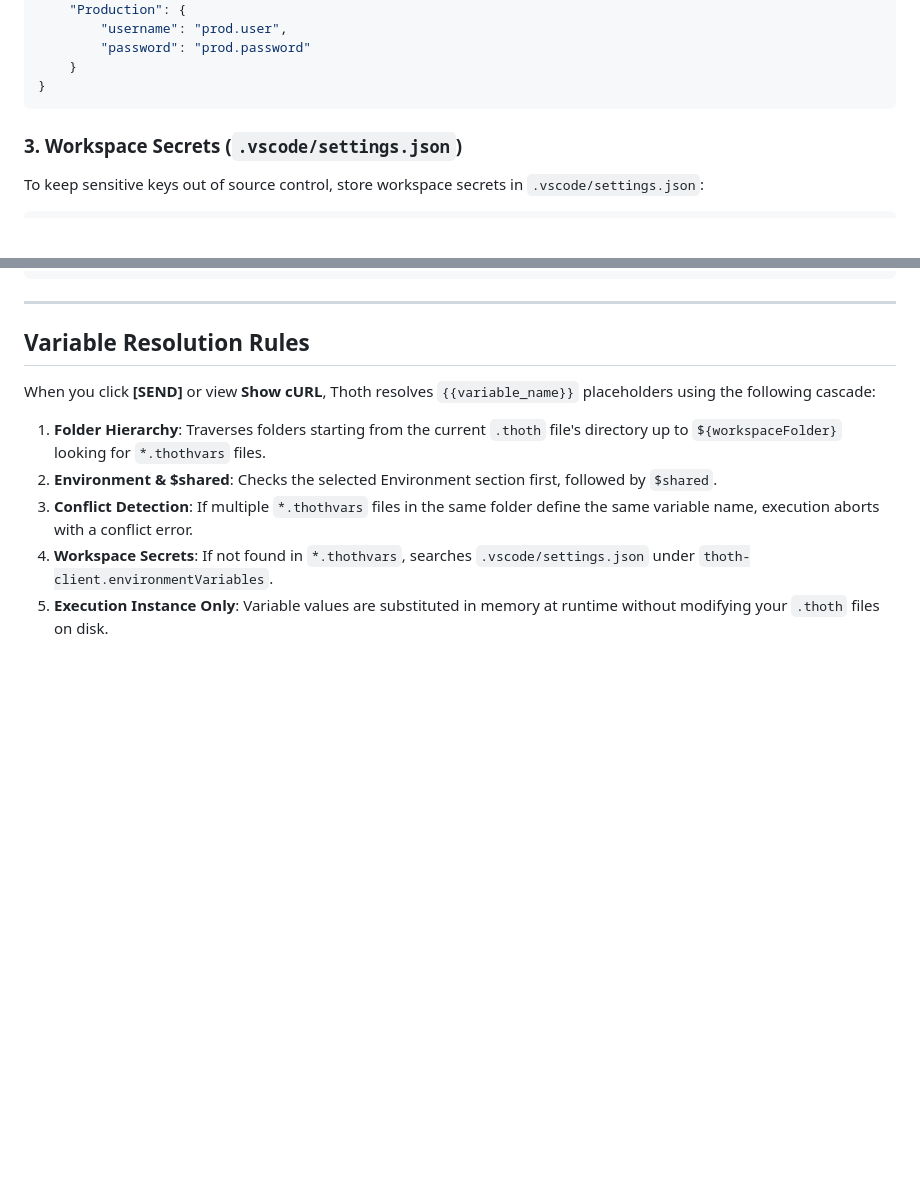
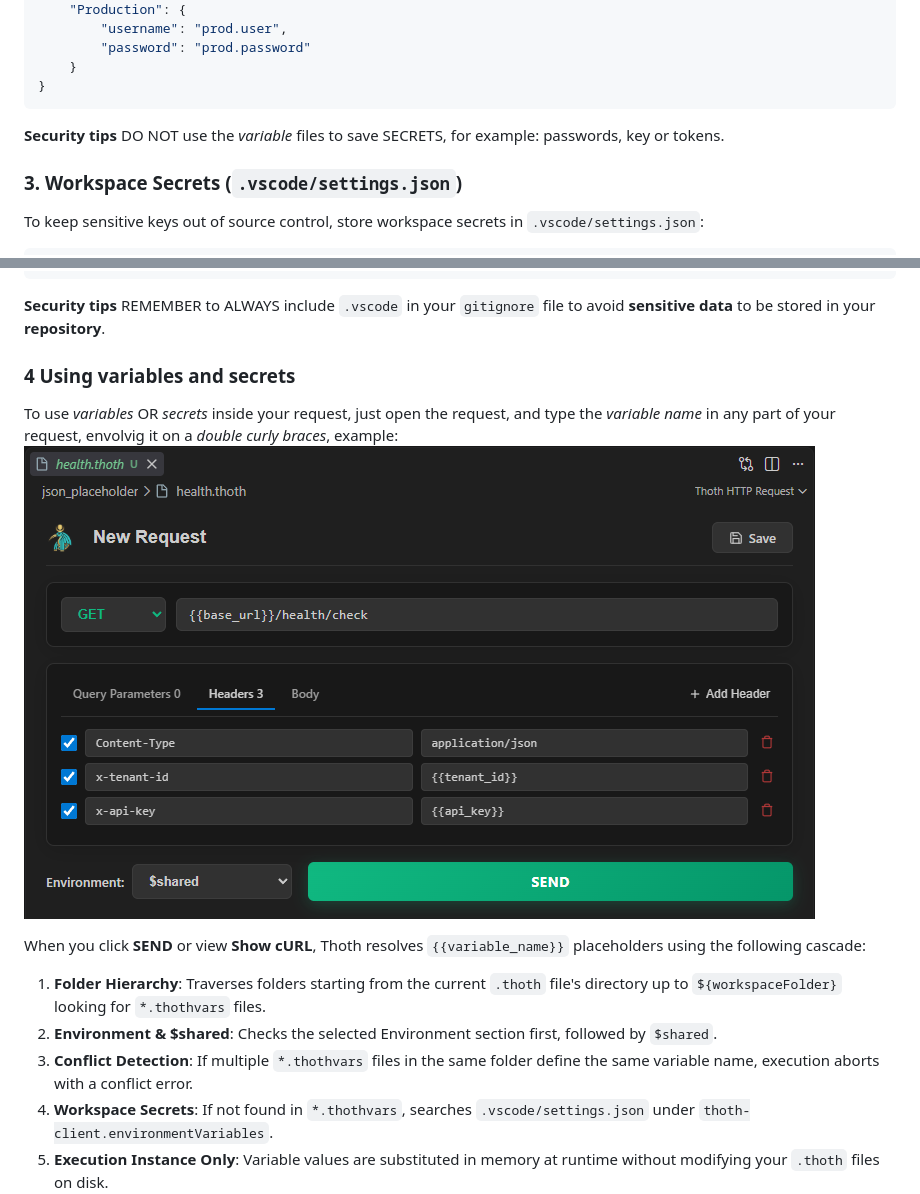
Before and after one commit to vladperche/vscode_extension_thoth, a Markdown page: README.md, 2 parts joined by grey strips. Rendered like a GitHub page; pictures changed too: resources/screen-03-variables_usage.png (added); blank space fills up the shorter version.

````diff
--- a/README.md
+++ b/README.md
@@ -65,6 +76,9 @@ Variable collections are stored in structured JSON with `$shared` and custom env
     }
 }
 ```
+
+**Security tips**
+DO NOT use the _variable_ files to save SECRETS, for example: passwords, key or tokens.
 
 ### 3. Workspace Secrets (`.vscode/settings.json`)
 
@@ -83,11 +97,15 @@ To keep sensitive keys out of source control, store workspace secrets in `.vscod
 }
 ```
 
----
+**Security tips**
+REMEMBER to ALWAYS include `.vscode` in your `gitignore` file to avoid **sensitive data** to be stored in your **repository**.
 
-## Variable Resolution Rules
+### 4 Using variables and secrets
 
-When you click **[SEND]** or view **Show cURL**, Thoth resolves `{{variable_name}}` placeholders using the following cascade:
+To use _variables_ OR _secrets_ inside your request, just open the request, and type the _variable name_ in any part of your request, envolvig it on a _double curly braces_, example:
+![Variables usage](resources/screen-03-variables_usage.png)
+
+When you click **SEND** or view **Show cURL**, Thoth resolves `{{variable_name}}` placeholders using the following cascade:
 
 1. **Folder Hierarchy**: Traverses folders starting from the current `.thoth` file's directory up to `${workspaceFolder}` looking for `*.thothvars` files.
 2. **Environment & $shared**: Checks the selected Environment section first, followed by `$shared`.
````
Also changed, not shown: other parts of README.md (+16 -5 lines), DEVELOPMENT.md (added, +46 -0 lines), specs/06-layout.MD (added, +24 -0 lines), resources/screen-01-sample.png (added), resources/screen-02-variables.png (added), 5 other files.
